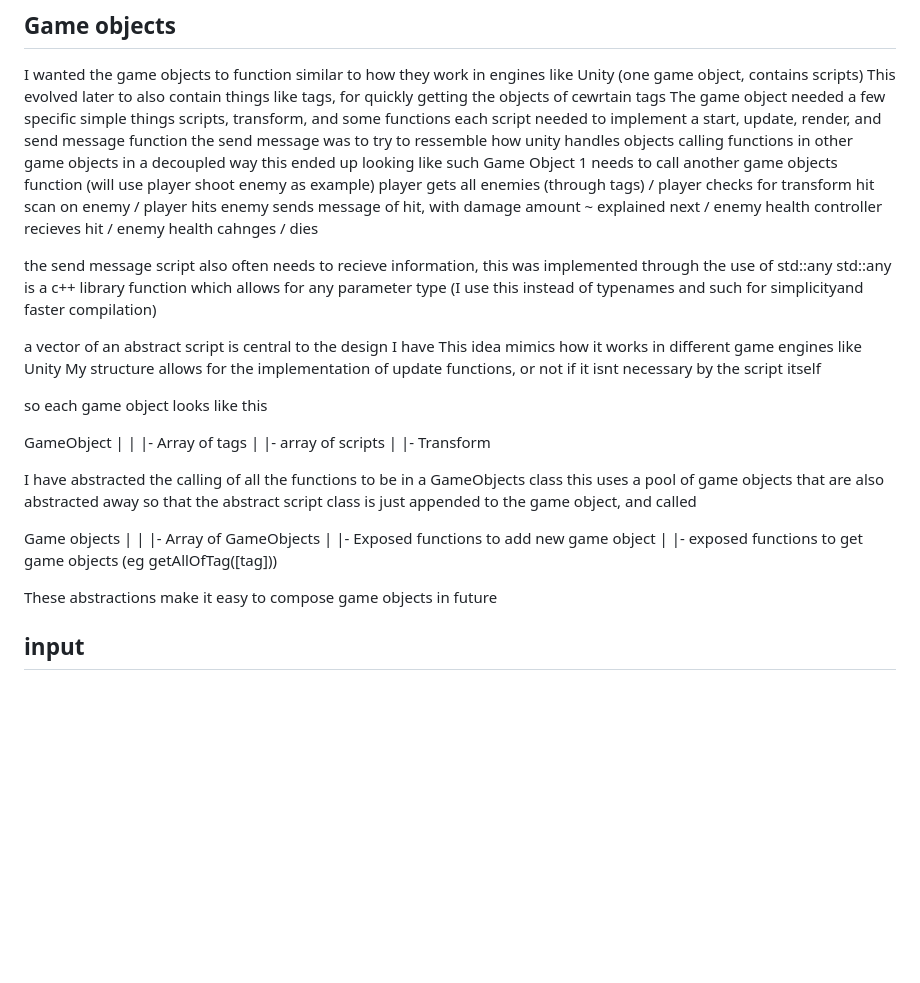
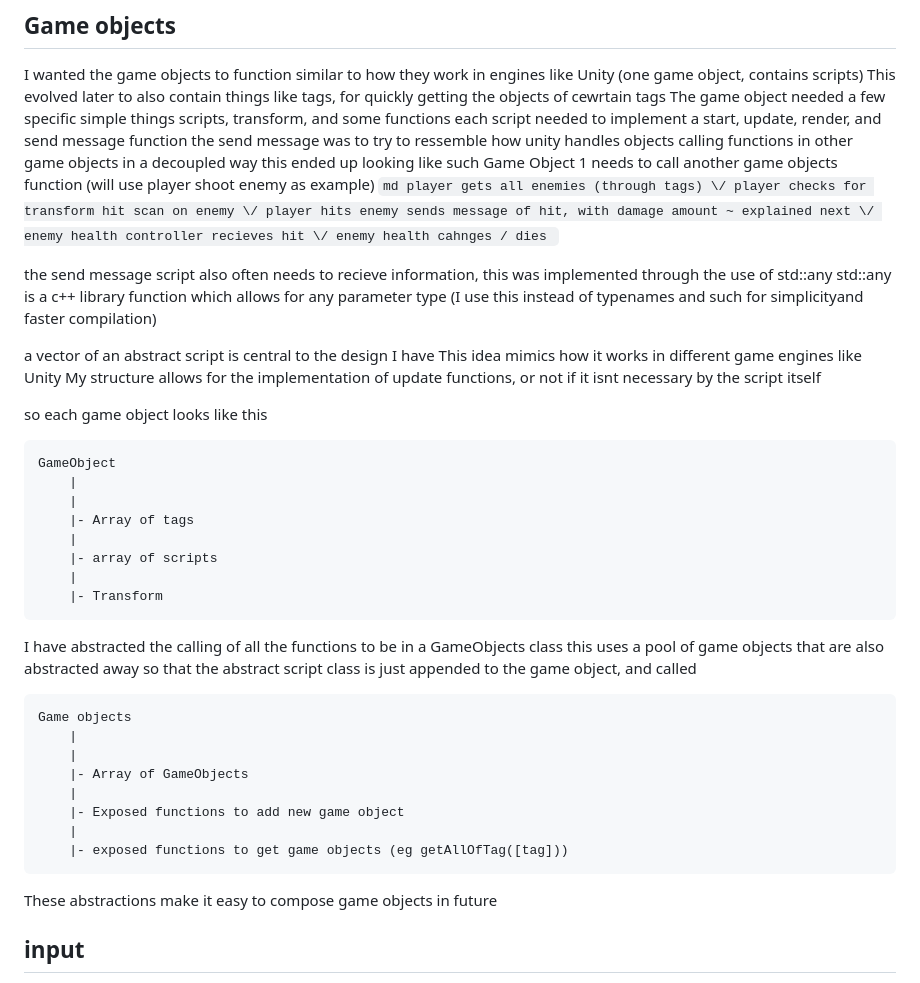
Before and after one commit to Splashdamage115/project-crescent-rise, a Markdown page: README.md, the part around the change. Rendered like a GitHub page; blank space fills up the shorter version.

Commit message:
minor fixes to md

````diff
--- a/README.md
+++ b/README.md
@@ -186,6 +186,7 @@ each script needed to implement a start, update, render, and send message functi
 the send message was to try to ressemble how unity handles objects calling functions in other game objects in a decoupled way
     this ended up looking like such
         Game Object 1 needs to call another game objects function (will use player shoot enemy as example)
+        ```md
                 player gets all enemies (through tags)
                             \/
                 player checks for transform hit scan on enemy
@@ -196,6 +197,7 @@ the send message was to try to ressemble how unity handles objects calling funct
                 enemy health controller recieves hit
                             \/
                 enemy health cahnges / dies
+            ```
 
 the send message script also often needs to recieve information,
 this was implemented through the use of std::any
@@ -207,7 +209,7 @@ My structure allows for the implementation of update functions, or not if it isn
 
 
 so each game object looks like this
-
+```md
 GameObject
     |
     |
@@ -216,12 +218,13 @@ GameObject
     |- array of scripts
     |
     |- Transform
+```
 
 I have abstracted the calling of all the functions to be in a GameObjects class
 this uses a pool of game objects that are also abstracted away
 so that the abstract script class is just appended to the game object, and called
 
-
+```md
 Game objects
     |
     |
@@ -230,7 +233,7 @@ Game objects
     |- Exposed functions to add new game object
     |
     |- exposed functions to get game objects (eg getAllOfTag([tag]))
-
+```
 
 These abstractions make it easy to compose game objects in future
 
````
